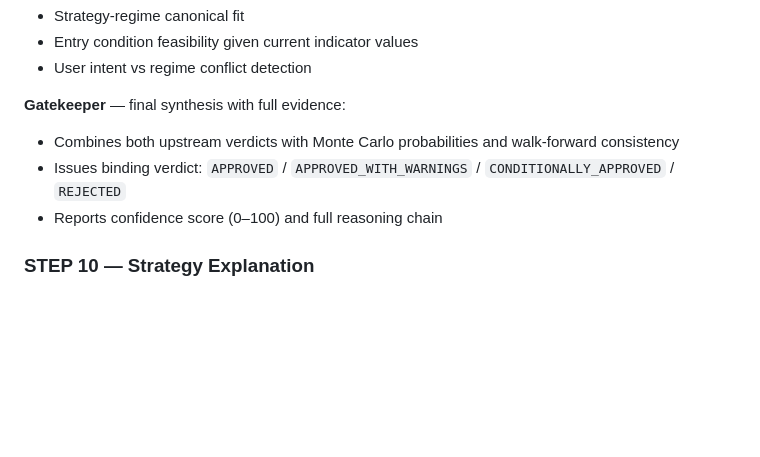
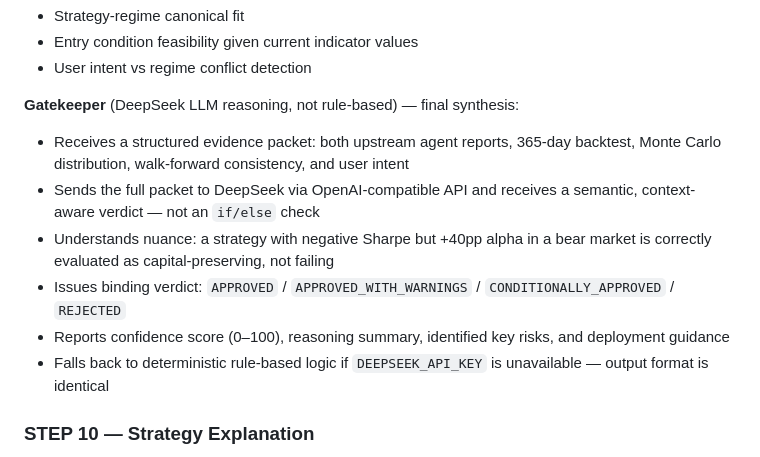
Before and after one commit to lant1ng-1216/alphaforge-cmc-skill, a Markdown page: skill.md, the part around the change. GitHub-like rendering; blank space fills up the shorter version.

Commit message:
Update README and skill.md: document LLM-powered Gatekeeper
- skill.md STEP 9: clarify Gatekeeper uses DeepSeek LLM reasoning,
  not rule-based checks; document evidence packet, fallback behavior,
  and deployment guidance output
- README section 6: contrast LLM Gatekeeper with if/else threshold systems
- README pipeline diagram: label Gatekeeper as DeepSeek LLM

Co-Authored-By: Claude Sonnet 4.6 <noreply@anthropic.com>

```diff
--- a/skill.md
+++ b/skill.md
@@ -156,10 +156,13 @@ An independent three-agent review chain evaluates the strategy after all quantit
 - Entry condition feasibility given current indicator values
 - User intent vs regime conflict detection
 
-**Gatekeeper** — final synthesis with full evidence:
-- Combines both upstream verdicts with Monte Carlo probabilities and walk-forward consistency
+**Gatekeeper** (DeepSeek LLM reasoning, not rule-based) — final synthesis:
+- Receives a structured evidence packet: both upstream agent reports, 365-day backtest, Monte Carlo distribution, walk-forward consistency, and user intent
+- Sends the full packet to DeepSeek via OpenAI-compatible API and receives a semantic, context-aware verdict — not an `if/else` check
+- Understands nuance: a strategy with negative Sharpe but +40pp alpha in a bear market is correctly evaluated as capital-preserving, not failing
 - Issues binding verdict: `APPROVED` / `APPROVED_WITH_WARNINGS` / `CONDITIONALLY_APPROVED` / `REJECTED`
-- Reports confidence score (0–100) and full reasoning chain
+- Reports confidence score (0–100), reasoning summary, identified key risks, and deployment guidance
+- Falls back to deterministic rule-based logic if `DEEPSEEK_API_KEY` is unavailable — output format is identical
 
 ### STEP 10 — Strategy Explanation
 Plain-language explanation of why this strategy fits the current market regime, what market conditions would change the recommendation, and what the backtest results mean in context.
```
Also changed, not shown: README.md (+3 -3 lines).
